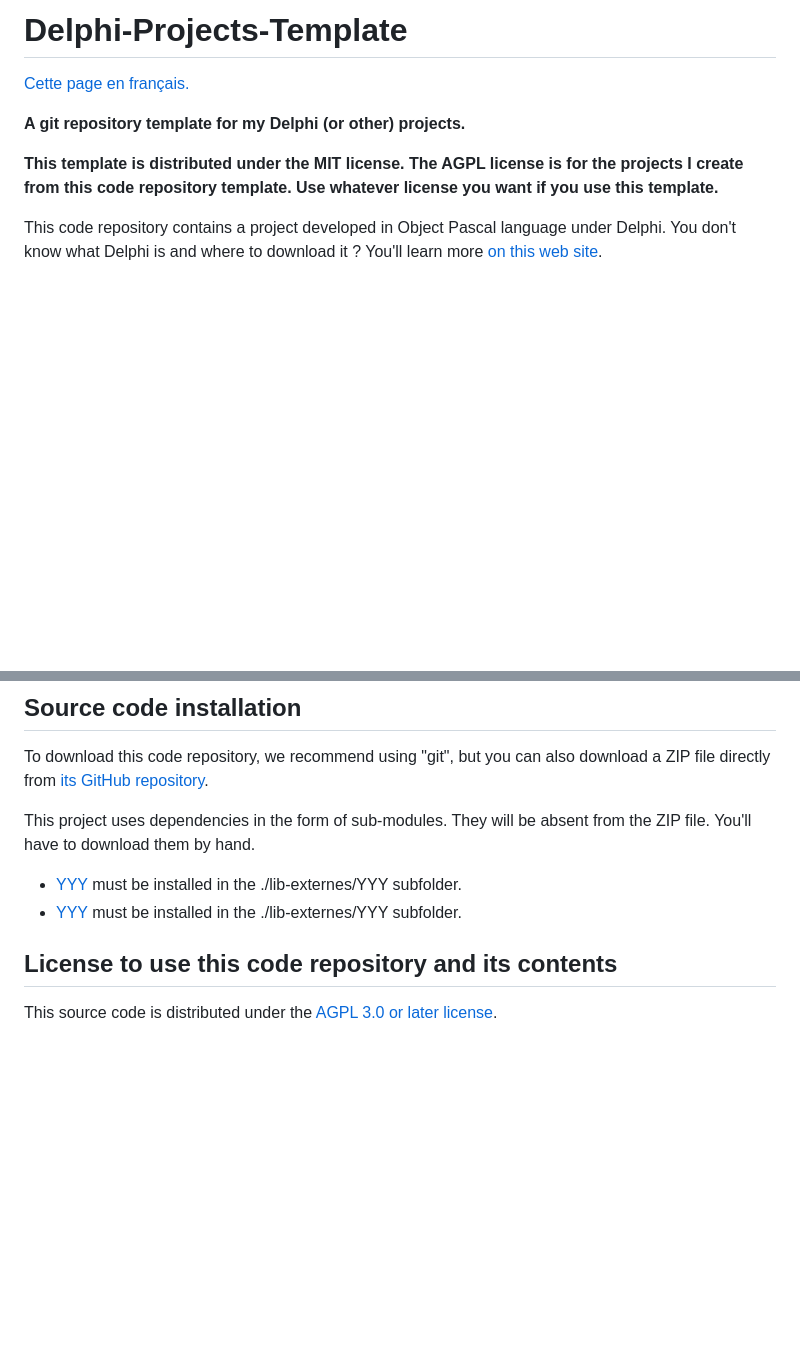
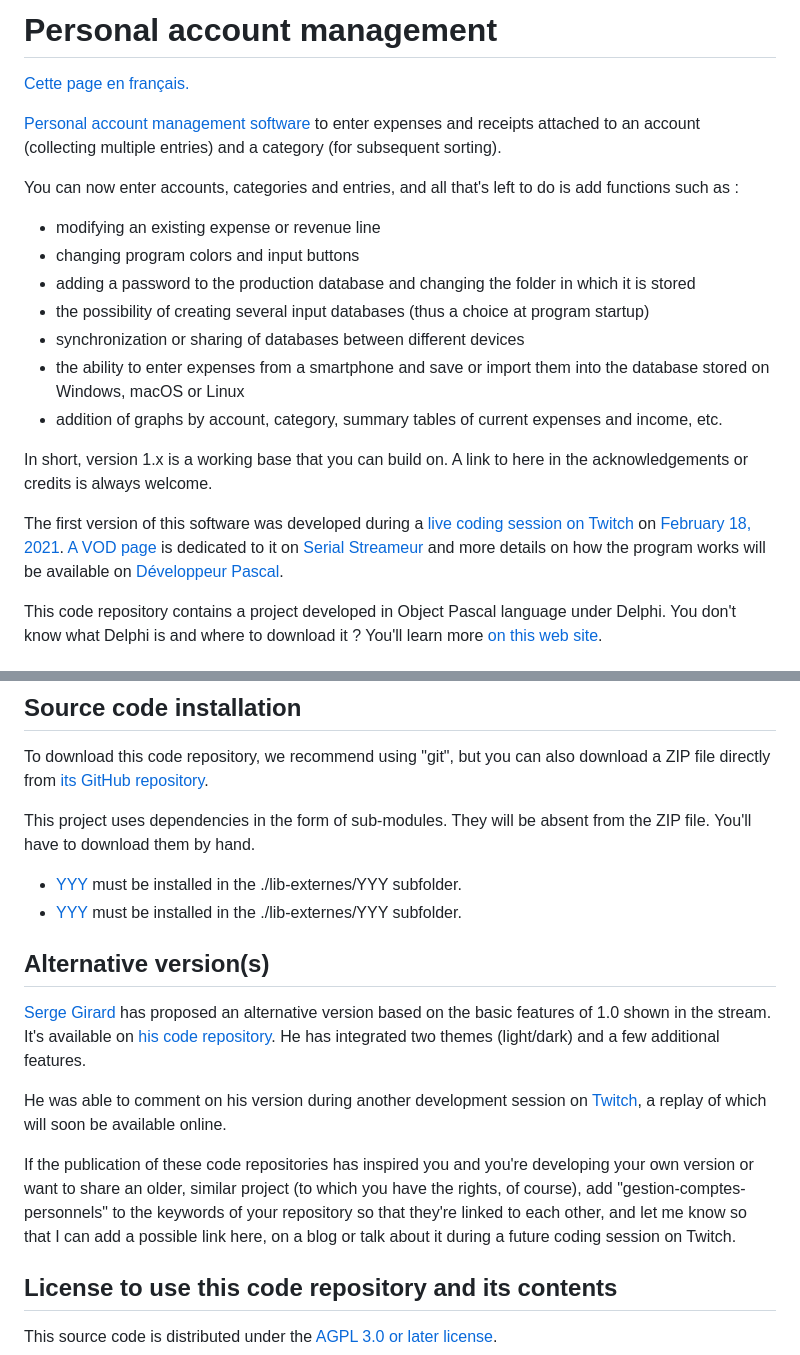
Before and after one commit to DeveloppeurPascal/GestionComptesPersonnels, a Markdown page: README.md, 2 parts joined by grey strips. GitHub-like rendering; blank space fills up the shorter version.

```diff
--- a/README.md
+++ b/README.md
@@ -1,10 +1,21 @@
-# Delphi-Projects-Template
+# Personal account management
 
 [Cette page en français.](LISEZMOI.md)
 
-**A git repository template for my Delphi (or other) projects.**
+[Personal account management software](https://comptespersonnels.olfsoftware.fr/) to enter expenses and receipts attached to an account (collecting multiple entries) and a category (for subsequent sorting).
 
-**This template is distributed under the MIT license. The AGPL license is for the projects I create from this code repository template. Use whatever license you want if you use this template.**
+You can now enter accounts, categories and entries, and all that's left to do is add functions such as :
+- modifying an existing expense or revenue line
+- changing program colors and input buttons
+- adding a password to the production database and changing the folder in which it is stored
+- the possibility of creating several input databases (thus a choice at program startup)
+- synchronization or sharing of databases between different devices
+- the ability to enter expenses from a smartphone and save or import them into the database stored on Windows, macOS or Linux
+- addition of graphs by account, category, summary tables of current expenses and income, etc.
+
+In short, version 1.x is a working base that you can build on. A link to here in the acknowledgements or credits is always welcome.
+
+The first version of this software was developed during a [live coding session on Twitch](https://www.twitch.tv/patrickpremartin) on [February 18, 2021](https://developpeur-pascal.fr/live-stream-delphi-du-18-fevrier-2021-codage-d-un-logiciel-multiplateforme-de-gestion-de-comptes-personnels.html). [A VOD page](https://serialstreameur.fr/poc-comptes-personnels.php) is dedicated to it on [Serial Streameur](https://serialstreameur.fr) and more details on how the program works will be available on [Développeur Pascal](https://developpeur-pascal.fr).
 
 This code repository contains a project developed in Object Pascal language under Delphi. You don't know what Delphi is and where to download it ? You'll learn more [on this web site](https://delphi-resources.developpeur-pascal.fr/).
 
@@ -30,6 +41,14 @@ This project uses dependencies in the form of sub-modules. They will be absent f
 
 * [YYY](ZZZ) must be installed in the ./lib-externes/YYY subfolder.
 * [YYY](ZZZ) must be installed in the ./lib-externes/YYY subfolder.
+
+## Alternative version(s)
+
+[Serge Girard](https://github.com/Serge-Girard) has proposed an alternative version based on the basic features of 1.0 shown in the stream. It's available on [his code repository](https://github.com/Serge-Girard/GestionComptesPersonnels). He has integrated two themes (light/dark) and a few additional features.
+
+He was able to comment on his version during another development session on [Twitch](https://www.twitch.tv/patrickpremartin), a replay of which will soon be available online.
+
+If the publication of these code repositories has inspired you and you're developing your own version or want to share an older, similar project (to which you have the rights, of course), add "gestion-comptes-personnels" to the keywords of your repository so that they're linked to each other, and let me know so that I can add a possible link here, on a blog or talk about it during a future coding session on Twitch.
 
 ## License to use this code repository and its contents
 
```
Also changed, not shown: LISEZMOI.md (+22 -3 lines).
